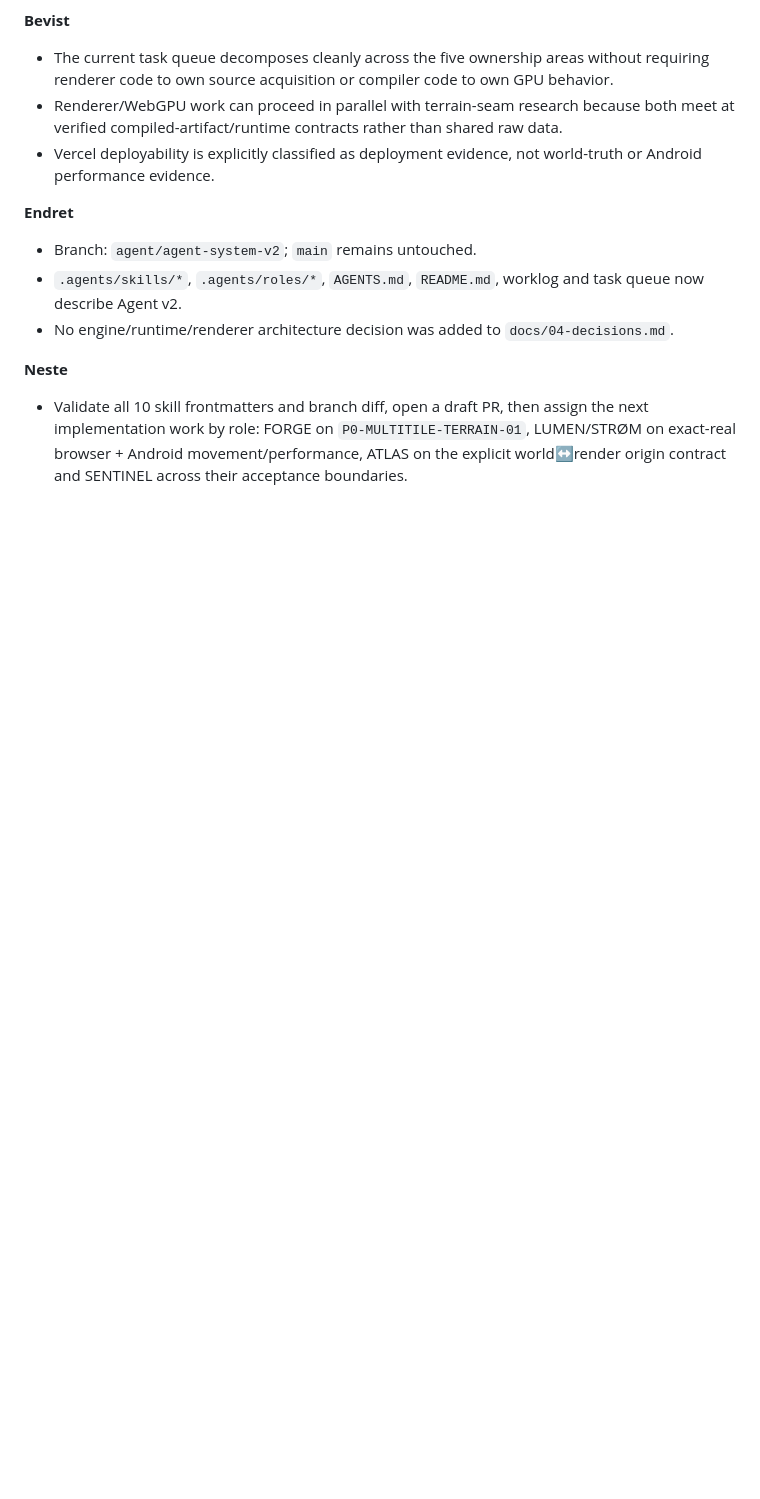
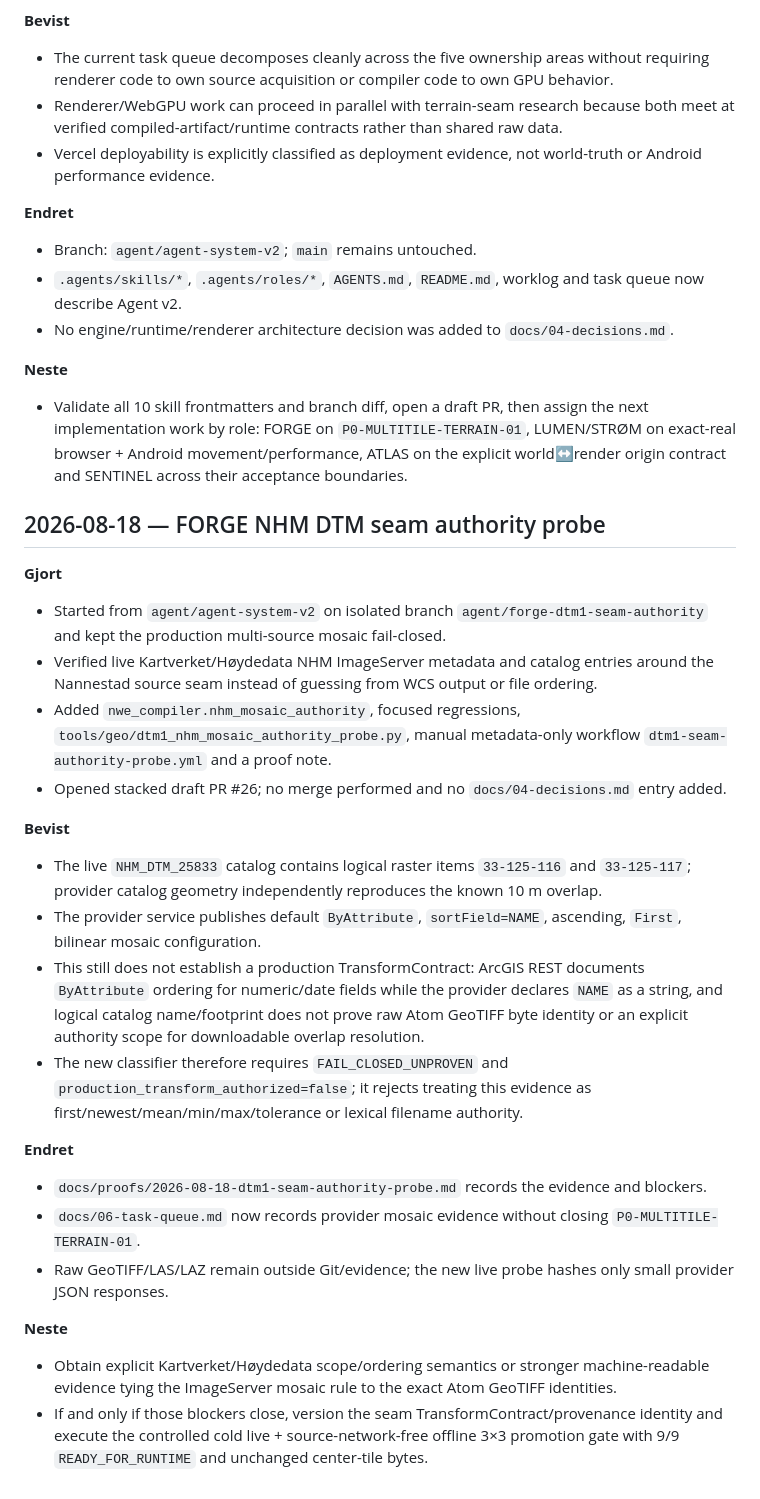
Before and after one commit to B4kke/Norge-World-Engine, a Markdown page: docs/05-worklog.md, the part around the change. GitHub-like rendering; blank space fills up the shorter version.

Commit message:
FORGE: append DTM1 seam authority handoff

```diff
--- a/docs/05-worklog.md
+++ b/docs/05-worklog.md
@@ -347,3 +347,26 @@ Append concise implementation handoffs here. Historical detailed agent logs rema
 
 **Neste**
 - Validate all 10 skill frontmatters and branch diff, open a draft PR, then assign the next implementation work by role: FORGE on `P0-MULTITILE-TERRAIN-01`, LUMEN/STRØM on exact-real browser + Android movement/performance, ATLAS on the explicit world↔render origin contract and SENTINEL across their acceptance boundaries.
+
+## 2026-08-18 — FORGE NHM DTM seam authority probe
+
+**Gjort**
+- Started from `agent/agent-system-v2` on isolated branch `agent/forge-dtm1-seam-authority` and kept the production multi-source mosaic fail-closed.
+- Verified live Kartverket/Høydedata NHM ImageServer metadata and catalog entries around the Nannestad source seam instead of guessing from WCS output or file ordering.
+- Added `nwe_compiler.nhm_mosaic_authority`, focused regressions, `tools/geo/dtm1_nhm_mosaic_authority_probe.py`, manual metadata-only workflow `dtm1-seam-authority-probe.yml` and a proof note.
+- Opened stacked draft PR #26; no merge performed and no `docs/04-decisions.md` entry added.
+
+**Bevist**
+- The live `NHM_DTM_25833` catalog contains logical raster items `33-125-116` and `33-125-117`; provider catalog geometry independently reproduces the known 10 m overlap.
+- The provider service publishes default `ByAttribute`, `sortField=NAME`, ascending, `First`, bilinear mosaic configuration.
+- This still does not establish a production TransformContract: ArcGIS REST documents `ByAttribute` ordering for numeric/date fields while the provider declares `NAME` as a string, and logical catalog name/footprint does not prove raw Atom GeoTIFF byte identity or an explicit authority scope for downloadable overlap resolution.
+- The new classifier therefore requires `FAIL_CLOSED_UNPROVEN` and `production_transform_authorized=false`; it rejects treating this evidence as first/newest/mean/min/max/tolerance or lexical filename authority.
+
+**Endret**
+- `docs/proofs/2026-08-18-dtm1-seam-authority-probe.md` records the evidence and blockers.
+- `docs/06-task-queue.md` now records provider mosaic evidence without closing `P0-MULTITILE-TERRAIN-01`.
+- Raw GeoTIFF/LAS/LAZ remain outside Git/evidence; the new live probe hashes only small provider JSON responses.
+
+**Neste**
+- Obtain explicit Kartverket/Høydedata scope/ordering semantics or stronger machine-readable evidence tying the ImageServer mosaic rule to the exact Atom GeoTIFF identities.
+- If and only if those blockers close, version the seam TransformContract/provenance identity and execute the controlled cold live + source-network-free offline 3×3 promotion gate with 9/9 `READY_FOR_RUNTIME` and unchanged center-tile bytes.
```
